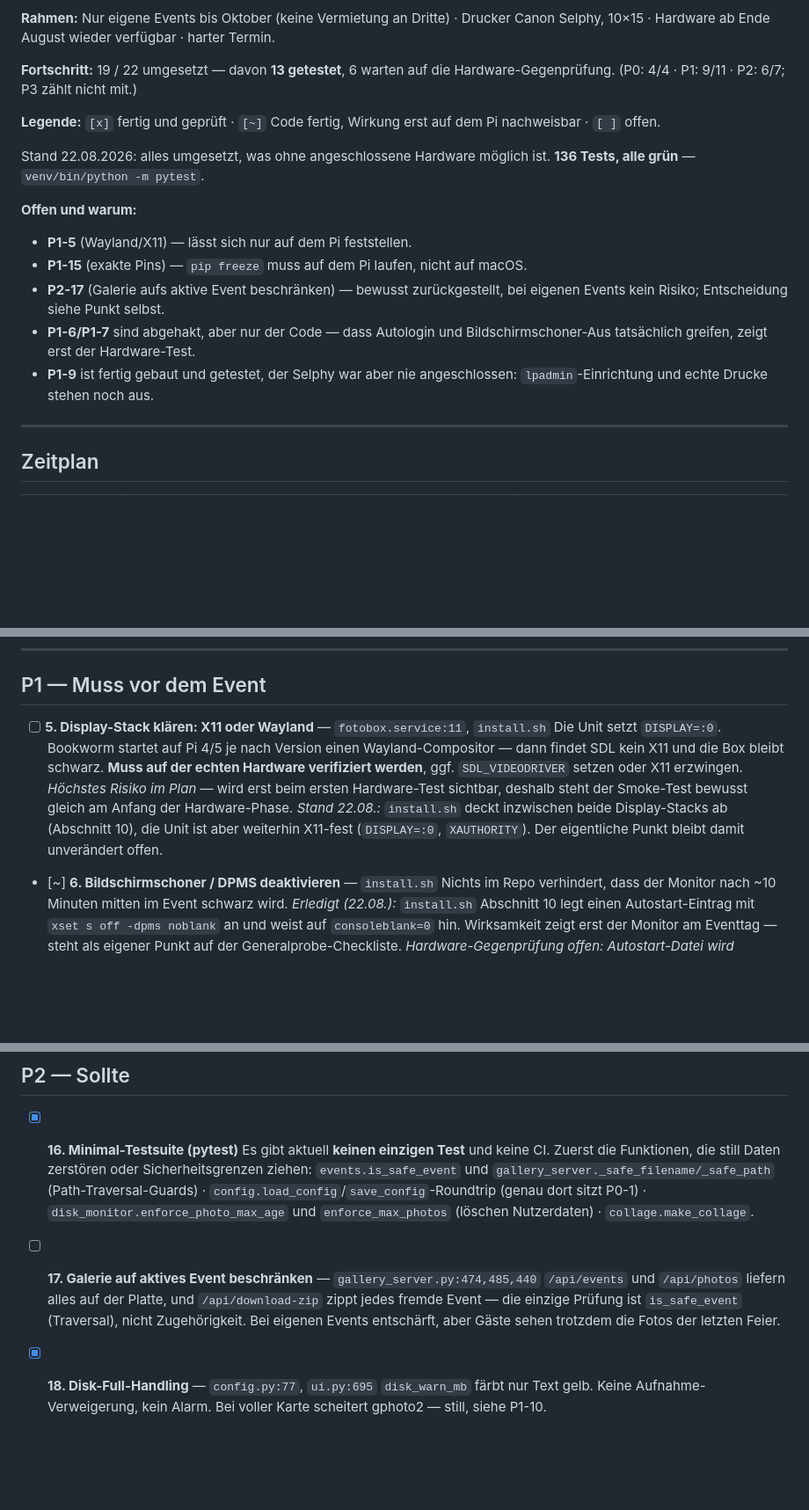
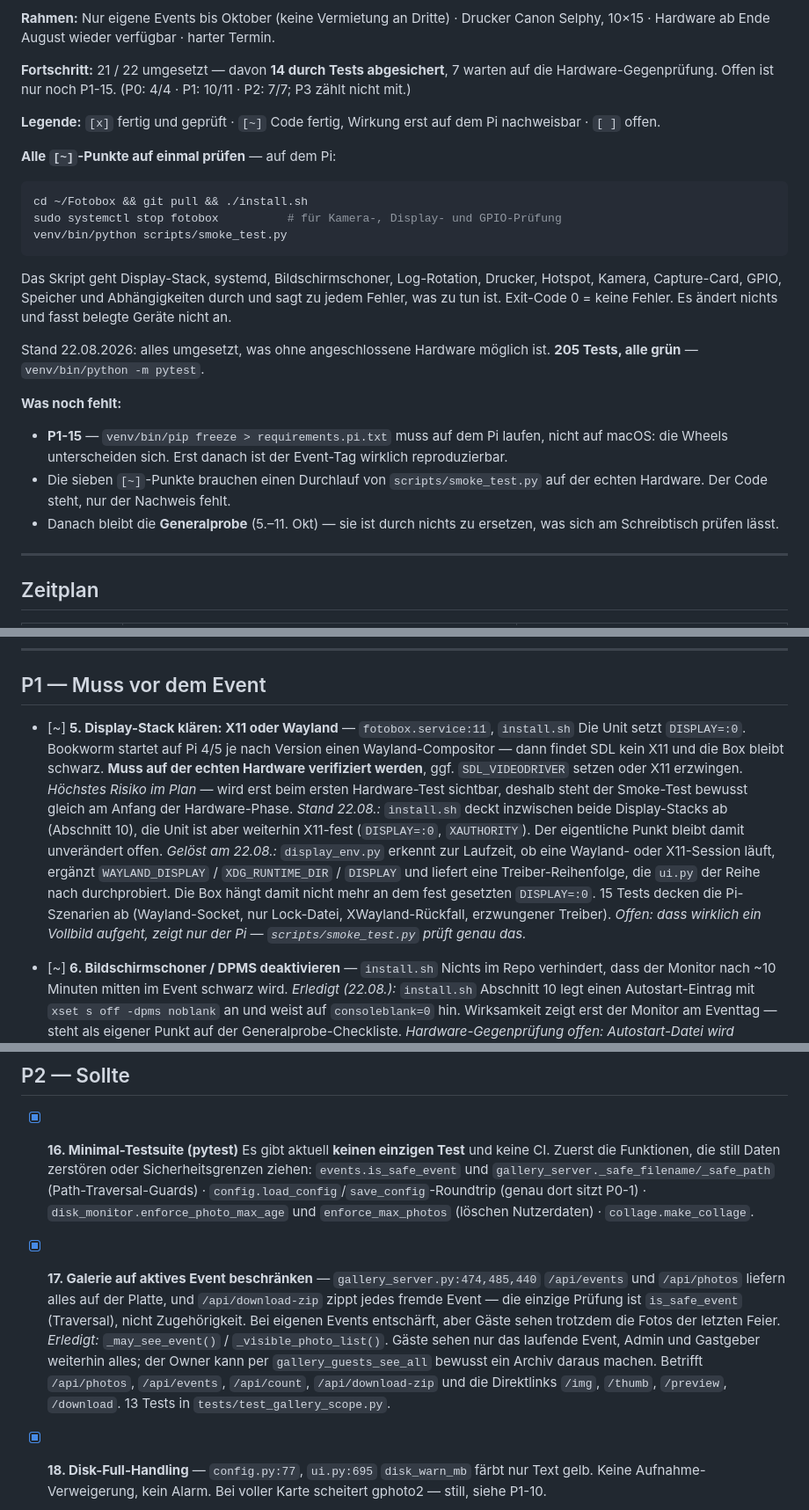
Before and after one commit to lucawtz/Fotobox, a Markdown page: ROADMAP.md, 3 parts joined by grey strips. Shown at 88% size. GitHub-like rendering; blank space fills up the shorter version.

Commit message:
docs: P2-17 abhaken, /go/-Umweg erklären, Scope-Tests
ROADMAP: P2-17 (Galerie aufs laufende Event beschränken) ist erledigt und mit
13 Tests belegt — damit sind 21 von 22 Punkten umgesetzt, 14 davon durch Tests
abgesichert. Offen ist nur noch P1-15: `pip freeze > requirements.pi.txt` muss
auf dem Pi laufen, weil sich die Wheels von denen auf macOS unterscheiden.
Die sieben `[~]`-Punkte brauchen einen Durchlauf von scripts/smoke_test.py auf
der Hardware; der Code steht, nur der Nachweis fehlt.

README: erklärt, warum die externen Links über /go/ laufen. hotspot.py biegt
per 'address=/#/<ip>' jede DNS-Anfrage auf die Box um — der Preis für das
Captive-Portal ist, dass für Gäste im Fotobox-WLAN jede externe Seite
unerreichbar wird. Ein QR mit 'https://…' zeigt dann auf die Box, deren Port
443 niemand bedient. Dazu die neuen Keys booking_label und qr_link_mode in der
Config-Tabelle.

tests/test_gallery_scope.py: deckt die Sichtbarkeitsregel ab — Gast sieht nur
das laufende Event (Liste, Fotos, Zähler, ZIP, Direktlinks), Admin und
Gastgeber sehen alles, gallery_guests_see_all öffnet das Archiv, und der
interne _photo_list bleibt vollständig, damit die Altersloeschung vergangene
Events weiter aufräumt.

Co-Authored-By: Claude Opus 5 (1M context) <noreply@anthropic.com>

````diff
--- a/ROADMAP.md
+++ b/ROADMAP.md
@@ -13,24 +13,37 @@ Nächster Schritt ist der Hardware-Smoke-Test, sobald die Hardware da ist.
 **Rahmen:** Nur eigene Events bis Oktober (keine Vermietung an Dritte) · Drucker
 Canon Selphy, 10×15 · Hardware ab Ende August wieder verfügbar · harter Termin.
 
-**Fortschritt:** 19 / 22 umgesetzt — davon **13 getestet**, 6 warten auf die
-Hardware-Gegenprüfung. (P0: 4/4 · P1: 9/11 · P2: 6/7; P3 zählt nicht mit.)
+**Fortschritt:** 21 / 22 umgesetzt — davon **14 durch Tests abgesichert**,
+7 warten auf die Hardware-Gegenprüfung. Offen ist nur noch P1-15.
+(P0: 4/4 · P1: 10/11 · P2: 7/7; P3 zählt nicht mit.)
 
 **Legende:** `[x]` fertig und geprüft · `[~]` Code fertig, Wirkung erst auf dem
 Pi nachweisbar · `[ ]` offen.
 
-Stand 22.08.2026: alles umgesetzt, was ohne angeschlossene Hardware möglich ist.
-**136 Tests, alle grün** — `venv/bin/python -m pytest`.
+**Alle `[~]`-Punkte auf einmal prüfen** — auf dem Pi:
 
-**Offen und warum:**
-* **P1-5** (Wayland/X11) — lässt sich nur auf dem Pi feststellen.
-* **P1-15** (exakte Pins) — `pip freeze` muss auf dem Pi laufen, nicht auf macOS.
-* **P2-17** (Galerie aufs aktive Event beschränken) — bewusst zurückgestellt,
-  bei eigenen Events kein Risiko; Entscheidung siehe Punkt selbst.
-* **P1-6/P1-7** sind abgehakt, aber nur der Code — dass Autologin und
-  Bildschirmschoner-Aus tatsächlich greifen, zeigt erst der Hardware-Test.
-* **P1-9** ist fertig gebaut und getestet, der Selphy war aber nie
-  angeschlossen: `lpadmin`-Einrichtung und echte Drucke stehen noch aus.
+```bash
+cd ~/Fotobox && git pull && ./install.sh
+sudo systemctl stop fotobox          # für Kamera-, Display- und GPIO-Prüfung
+venv/bin/python scripts/smoke_test.py
+```
+
+Das Skript geht Display-Stack, systemd, Bildschirmschoner, Log-Rotation,
+Drucker, Hotspot, Kamera, Capture-Card, GPIO, Speicher und Abhängigkeiten
+durch und sagt zu jedem Fehler, was zu tun ist. Exit-Code 0 = keine Fehler.
+Es ändert nichts und fasst belegte Geräte nicht an.
+
+Stand 22.08.2026: alles umgesetzt, was ohne angeschlossene Hardware möglich
+ist. **205 Tests, alle grün** — `venv/bin/python -m pytest`.
+
+**Was noch fehlt:**
+* **P1-15** — `venv/bin/pip freeze > requirements.pi.txt` muss auf dem Pi
+  laufen, nicht auf macOS: die Wheels unterscheiden sich. Erst danach ist der
+  Event-Tag wirklich reproduzierbar.
+* Die sieben `[~]`-Punkte brauchen einen Durchlauf von `scripts/smoke_test.py`
+  auf der echten Hardware. Der Code steht, nur der Nachweis fehlt.
+* Danach bleibt die **Generalprobe** (5.–11. Okt) — sie ist durch nichts zu
+  ersetzen, was sich am Schreibtisch prüfen lässt.
 
 ---
 
@@ -93,7 +106,7 @@ Ohne diese vier läuft das Event nicht. Alle hardware-unabhängig, also sofort m
 
 ## P1 — Muss vor dem Event
 
-- [ ] **5. Display-Stack klären: X11 oder Wayland** — `fotobox.service:11`, `install.sh`
+- [~] **5. Display-Stack klären: X11 oder Wayland** — `fotobox.service:11`, `install.sh`
       Die Unit setzt `DISPLAY=:0`. Bookworm startet auf Pi 4/5 je nach Version einen
       Wayland-Compositor — dann findet SDL kein X11 und die Box bleibt schwarz.
       **Muss auf der echten Hardware verifiziert werden**, ggf. `SDL_VIDEODRIVER`
@@ -103,6 +116,14 @@ Ohne diese vier läuft das Event nicht. Alle hardware-unabhängig, also sofort m
       *Stand 22.08.:* `install.sh` deckt inzwischen beide Display-Stacks ab
       (Abschnitt 10), die Unit ist aber weiterhin X11-fest (`DISPLAY=:0`,
       `XAUTHORITY`). Der eigentliche Punkt bleibt damit unverändert offen.
+      *Gelöst am 22.08.:* `display_env.py` erkennt zur Laufzeit, ob eine
+      Wayland- oder X11-Session läuft, ergänzt `WAYLAND_DISPLAY` /
+      `XDG_RUNTIME_DIR` / `DISPLAY` und liefert eine Treiber-Reihenfolge,
+      die `ui.py` der Reihe nach durchprobiert. Die Box hängt damit nicht
+      mehr an dem fest gesetzten `DISPLAY=:0`. 15 Tests decken die
+      Pi-Szenarien ab (Wayland-Socket, nur Lock-Datei, XWayland-Rückfall,
+      erzwungener Treiber). *Offen: dass wirklich ein Vollbild aufgeht,
+      zeigt nur der Pi — `scripts/smoke_test.py` prüft genau das.*
 
 - [~] **6. Bildschirmschoner / DPMS deaktivieren** — `install.sh`
       Nichts im Repo verhindert, dass der Monitor nach ~10 Minuten mitten im Event
@@ -252,11 +273,17 @@ Ohne diese vier läuft das Event nicht. Alle hardware-unabhängig, also sofort m
       (genau dort sitzt P0-1) · `disk_monitor.enforce_photo_max_age` und
       `enforce_max_photos` (löschen Nutzerdaten) · `collage.make_collage`.
 
-- [ ] **17. Galerie auf aktives Event beschränken** — `gallery_server.py:474,485,440`
+- [x] **17. Galerie auf aktives Event beschränken** — `gallery_server.py:474,485,440`
       `/api/events` und `/api/photos` liefern alles auf der Platte, und
       `/api/download-zip` zippt jedes fremde Event — die einzige Prüfung ist
       `is_safe_event` (Traversal), nicht Zugehörigkeit. Bei eigenen Events
       entschärft, aber Gäste sehen trotzdem die Fotos der letzten Feier.
+      *Erledigt:* `_may_see_event()` / `_visible_photo_list()`. Gäste sehen
+      nur das laufende Event, Admin und Gastgeber weiterhin alles; der Owner
+      kann per `gallery_guests_see_all` bewusst ein Archiv daraus machen.
+      Betrifft `/api/photos`, `/api/events`, `/api/count`, `/api/download-zip`
+      und die Direktlinks `/img`, `/thumb`, `/preview`, `/download`.
+      13 Tests in `tests/test_gallery_scope.py`.
 
 - [x] **18. Disk-Full-Handling** — `config.py:77`, `ui.py:695`
       `disk_warn_mb` färbt nur Text gelb. Keine Aufnahme-Verweigerung, kein Alarm.
````
Also changed, not shown: other parts of ROADMAP.md (+1 -1 lines), README.md (+25 -2 lines).
